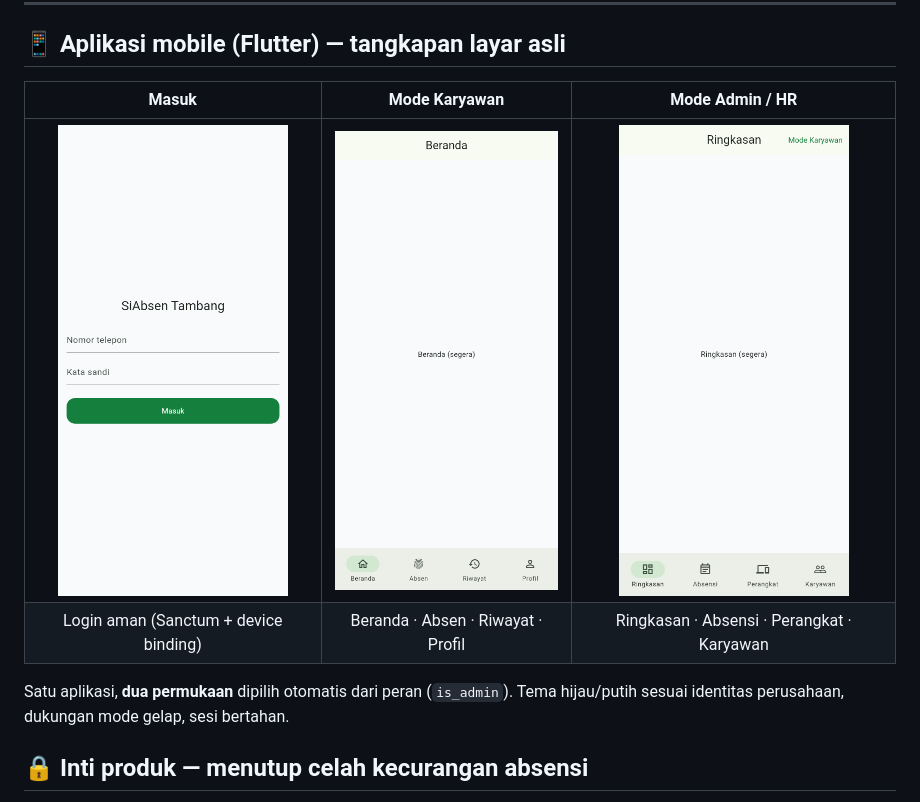
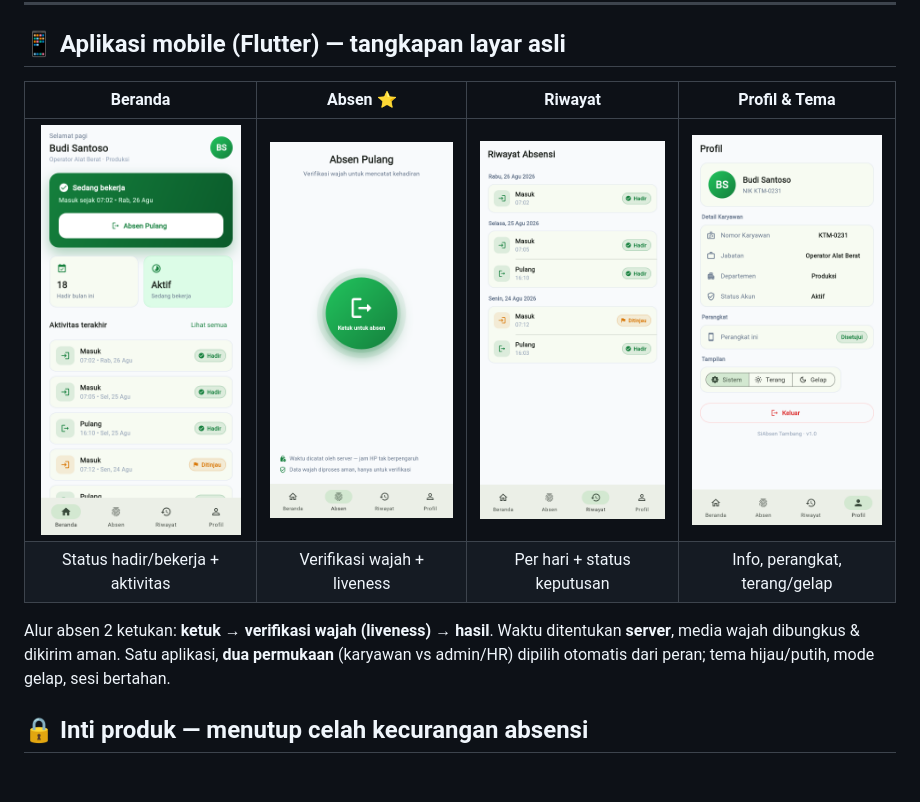
Before and after one commit to Kstriabintang/coaltrack-showcase, a Markdown page: README.md, the part around the change. Rendered like a GitHub page; pictures changed too: img/emp-absen.png (added), img/emp-home.png (added), img/emp-profil.png (added); blank space fills up the shorter version.

Commit message:
showcase: perbarui dengan 4 layar karyawan asli (Beranda, Absen wajah, Riwayat, Profil) menggantikan skeleton; roadmap fitur karyawan selesai

```diff
--- a/README.md
+++ b/README.md
@@ -16,12 +16,12 @@ Dibangun untuk **PT Kalimantan Tambang Mandiri** · Laravel · Vue · Flutter
 
 ## 📱 Aplikasi mobile (Flutter) — tangkapan layar asli
 
-| Masuk | Mode Karyawan | Mode Admin / HR |
-|:---:|:---:|:---:|
-| <img src="img/login-light.png" width="230"> | <img src="img/shell-employee.png" width="230"> | <img src="img/shell-admin.png" width="230"> |
-| Login aman (Sanctum + device binding) | Beranda · Absen · Riwayat · Profil | Ringkasan · Absensi · Perangkat · Karyawan |
+| Beranda | Absen ⭐ | Riwayat | Profil & Tema |
+|:---:|:---:|:---:|:---:|
+| <img src="img/emp-home.png" width="200"> | <img src="img/emp-absen.png" width="200"> | <img src="img/emp-riwayat.png" width="200"> | <img src="img/emp-profil.png" width="200"> |
+| Status hadir/bekerja + aktivitas | Verifikasi wajah + liveness | Per hari + status keputusan | Info, perangkat, terang/gelap |
 
-Satu aplikasi, **dua permukaan** dipilih otomatis dari peran (`is_admin`). Tema hijau/putih sesuai identitas perusahaan, dukungan mode gelap, sesi bertahan.
+Alur absen 2 ketukan: **ketuk → verifikasi wajah (liveness) → hasil**. Waktu ditentukan **server**, media wajah dibungkus & dikirim aman. Satu aplikasi, **dua permukaan** (karyawan vs admin/HR) dipilih otomatis dari peran; tema hijau/putih, mode gelap, sesi bertahan.
 
 ## 🔒 Inti produk — menutup celah kecurangan absensi
 
```
Also changed, not shown: 1 other file.
